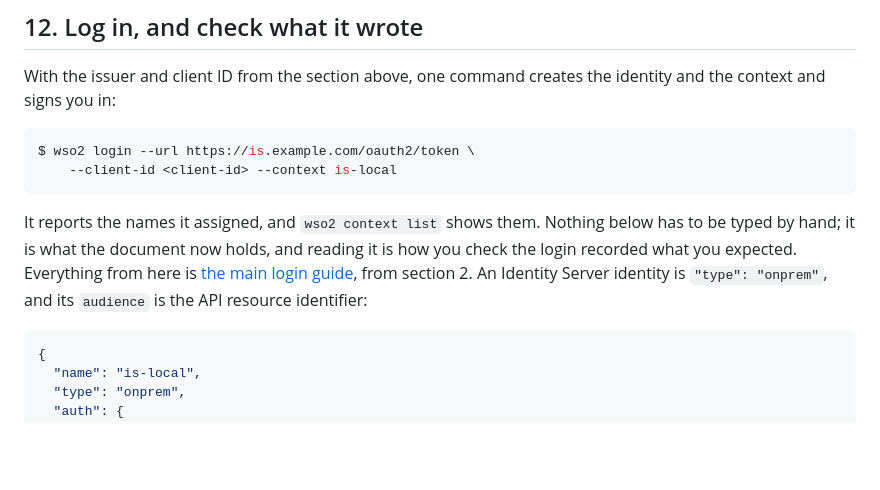
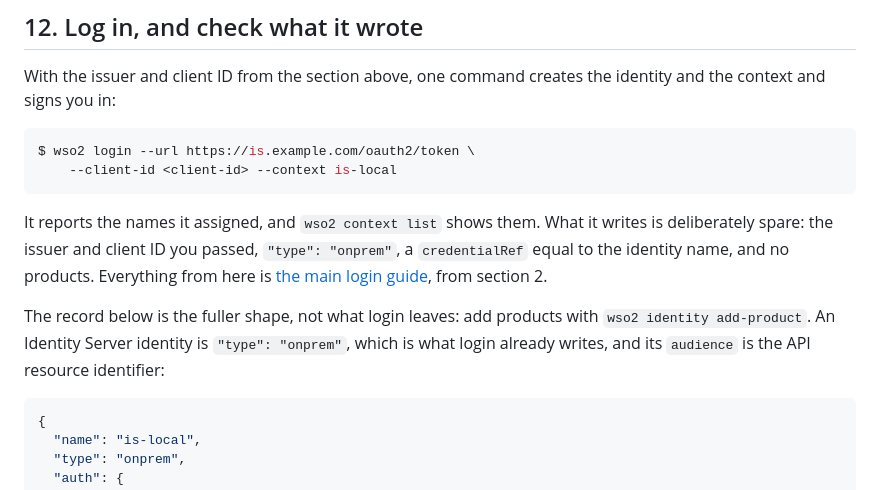
Before and after one commit to kanushka/wso2-cli, a Markdown page: docs/guides/login-identity-server.md, the part around the change. GitHub-like rendering; blank space fills up the shorter version.

````diff
--- a/docs/guides/login-identity-server.md
+++ b/docs/guides/login-identity-server.md
@@ -309,10 +309,15 @@ $ wso2 login --url https://is.example.com/oauth2/token \
 ```
 
 It reports the names it assigned, and `wso2 context list` shows them.
-Nothing below has to be typed by hand; it is what the document now holds,
-and reading it is how you check the login recorded what you expected. Everything from here is [the main login guide](login.md), from section 2. An
-Identity Server identity is `"type": "onprem"`, and its `audience` is the API
-resource identifier:
+What it writes is deliberately spare: the issuer and client ID you passed,
+`"type": "onprem"`, a `credentialRef` equal to the identity name, and no
+products. Everything from here is [the main login guide](login.md), from
+section 2.
+
+The record below is the fuller shape, not what login leaves: add products with
+`wso2 identity add-product`. An Identity Server identity is `"type": "onprem"`,
+which is what login already writes, and its `audience` is the API resource
+identifier:
 
 ```json
 {
````
Also changed, not shown: docs/guides/login-asgardeo.md (+10 -5 lines), docs/guides/login-thunder.md (+8 -3 lines).
